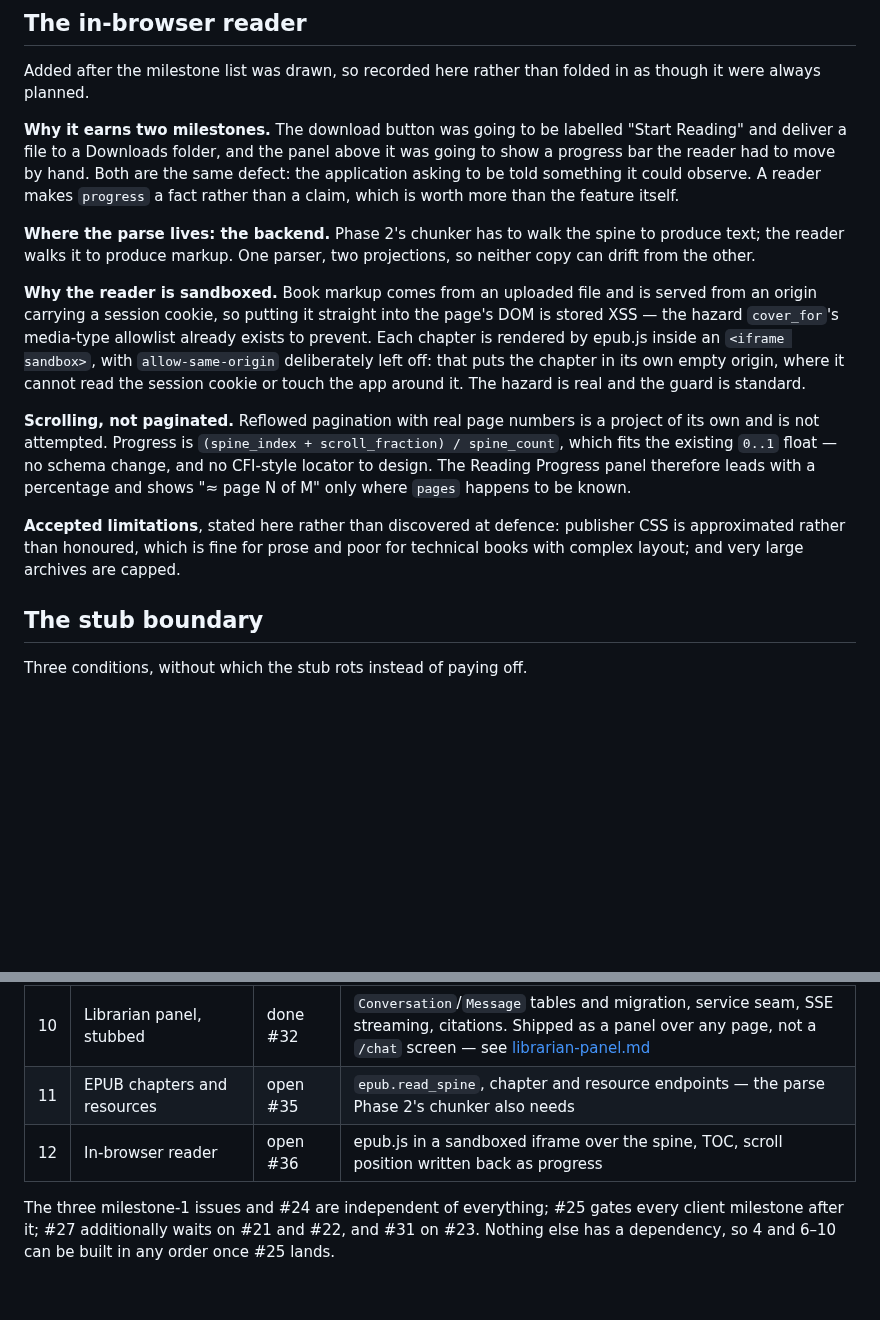
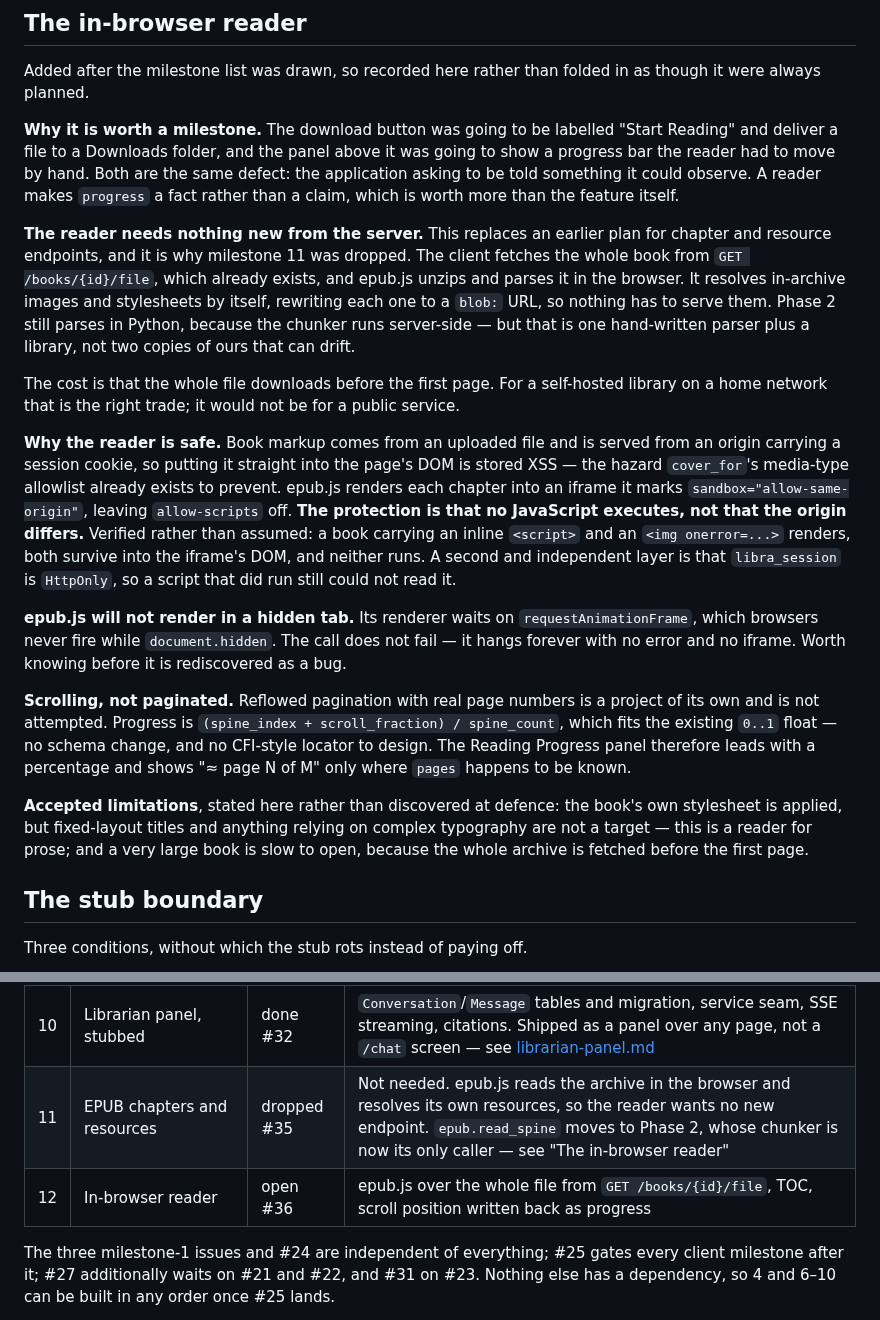
Before and after one commit to eugene-chekan/libra, a Markdown page: docs/specs/phase-4-plan.md, 2 parts joined by grey strips. Rendered like a GitHub page; blank space fills up the shorter version.

Commit message:
docs: drop milestone 11, the reader needs no new endpoints
A spike pointed epub.js at the existing GET /books/{id}/file on a scratch
instance. It unzips and parses the archive in the browser, reads the spine
and the nav table of contents, and resolves in-archive images and
stylesheets itself by rewriting them to blob: URLs. That removes every
caller of the chapter and resource endpoints milestone 11 was for. #35 is
rescoped to the Phase 2 chunker, which is now the only thing that needs a
server-side spine walk.

Also corrects a security claim both documents made. They said the reader
iframe leaves allow-same-origin off, putting the chapter in its own origin.
epub.js sets sandbox="allow-same-origin" and omits allow-scripts: the
protection is that no JavaScript executes. Tested with a book carrying an
inline <script> and an <img onerror=...> — both reach the iframe DOM,
neither runs. libra_session is HttpOnly, which is a second layer.

Two things recorded so they are not rediscovered: epub.js hangs rather than
fails in a hidden tab, because its renderer waits on requestAnimationFrame;
and the whole archive is fetched before the first page, which is the cost of
this approach.

Co-Authored-By: Claude Opus 5 <noreply@anthropic.com>

```diff
--- a/docs/specs/phase-4-plan.md
+++ b/docs/specs/phase-4-plan.md
@@ -160,25 +160,41 @@ to manage a vector store is not yet known.
 Added after the milestone list was drawn, so recorded here rather than folded
 in as though it were always planned.
 
-**Why it earns two milestones.** The download button was going to be labelled
+**Why it is worth a milestone.** The download button was going to be labelled
 "Start Reading" and deliver a file to a Downloads folder, and the panel above
 it was going to show a progress bar the reader had to move by hand. Both are
 the same defect: the application asking to be told something it could observe.
 A reader makes `progress` a fact rather than a claim, which is worth more than
 the feature itself.
 
-**Where the parse lives: the backend.** Phase 2's chunker has to walk the
-spine to produce text; the reader walks it to produce markup. One parser, two
-projections, so neither copy can drift from the other.
+**The reader needs nothing new from the server.** This replaces an earlier
+plan for chapter and resource endpoints, and it is why milestone 11 was
+dropped. The client fetches the whole book from `GET /books/{id}/file`, which
+already exists, and epub.js unzips and parses it in the browser. It resolves
+in-archive images and stylesheets by itself, rewriting each one to a `blob:`
+URL, so nothing has to serve them. Phase 2 still parses in Python, because the
+chunker runs server-side — but that is one hand-written parser plus a library,
+not two copies of ours that can drift.
 
-**Why the reader is sandboxed.** Book markup comes from an uploaded file and
-is served from an origin carrying a session cookie, so putting it straight
-into the page's DOM is stored XSS — the hazard `cover_for`'s media-type
-allowlist already exists to prevent. Each chapter is rendered by epub.js
-inside an `<iframe sandbox>`, with `allow-same-origin` deliberately left off:
-that puts the chapter in its own empty origin, where it cannot read the
-session cookie or touch the app around it. The hazard is real and the guard is
-standard.
+The cost is that the whole file downloads before the first page. For a
+self-hosted library on a home network that is the right trade; it would not be
+for a public service.
+
+**Why the reader is safe.** Book markup comes from an uploaded file and is
+served from an origin carrying a session cookie, so putting it straight into
+the page's DOM is stored XSS — the hazard `cover_for`'s media-type allowlist
+already exists to prevent. epub.js renders each chapter into an iframe it
+marks `sandbox="allow-same-origin"`, leaving `allow-scripts` off. **The
+protection is that no JavaScript executes, not that the origin differs.**
+Verified rather than assumed: a book carrying an inline `<script>` and an
+`<img onerror=...>` renders, both survive into the iframe's DOM, and neither
+runs. A second and independent layer is that `libra_session` is `HttpOnly`, so
+a script that did run still could not read it.
+
+**epub.js will not render in a hidden tab.** Its renderer waits on
+`requestAnimationFrame`, which browsers never fire while `document.hidden`.
+The call does not fail — it hangs forever with no error and no iframe. Worth
+knowing before it is rediscovered as a bug.
 
 **Scrolling, not paginated.** Reflowed pagination with real page numbers is a
 project of its own and is not attempted. Progress is
@@ -187,10 +203,11 @@ project of its own and is not attempted. Progress is
 Reading Progress panel therefore leads with a percentage and shows
 "≈ page N of M" only where `pages` happens to be known.
 
-**Accepted limitations**, stated here rather than discovered at defence:
-publisher CSS is approximated rather than honoured, which is fine for prose
-and poor for technical books with complex layout; and very large archives are
-capped.
+**Accepted limitations**, stated here rather than discovered at defence: the
+book's own stylesheet is applied, but fixed-layout titles and anything relying
+on complex typography are not a target — this is a reader for prose; and a
+very large book is slow to open, because the whole archive is fetched before
+the first page.
 
 ## The stub boundary
 
@@ -395,8 +412,8 @@ is one.
 | 8 | Add Book | done #30 | Upload-first redesign |
 | 9 | User administration | done #31 | Full `/admin` page with a tab shell, not a modal — per-row commits, destructive delete dialog |
 | 10 | Librarian panel, stubbed | done #32 | `Conversation`/`Message` tables and migration, service seam, SSE streaming, citations. Shipped as a panel over any page, not a `/chat` screen — see [librarian-panel.md](librarian-panel.md) |
-| 11 | EPUB chapters and resources | open #35 | `epub.read_spine`, chapter and resource endpoints — the parse Phase 2's chunker also needs |
-| 12 | In-browser reader | open #36 | epub.js in a sandboxed iframe over the spine, TOC, scroll position written back as progress |
+| 11 | EPUB chapters and resources | dropped #35 | Not needed. epub.js reads the archive in the browser and resolves its own resources, so the reader wants no new endpoint. `epub.read_spine` moves to Phase 2, whose chunker is now its only caller — see "The in-browser reader" |
+| 12 | In-browser reader | open #36 | epub.js over the whole file from `GET /books/{id}/file`, TOC, scroll position written back as progress |
 
 The three milestone-1 issues and #24 are independent of everything; #25 gates
 every client milestone after it; #27 additionally waits on #21 and #22, and
```
Also changed, not shown: docs/architecture.md (+10 -8 lines).
